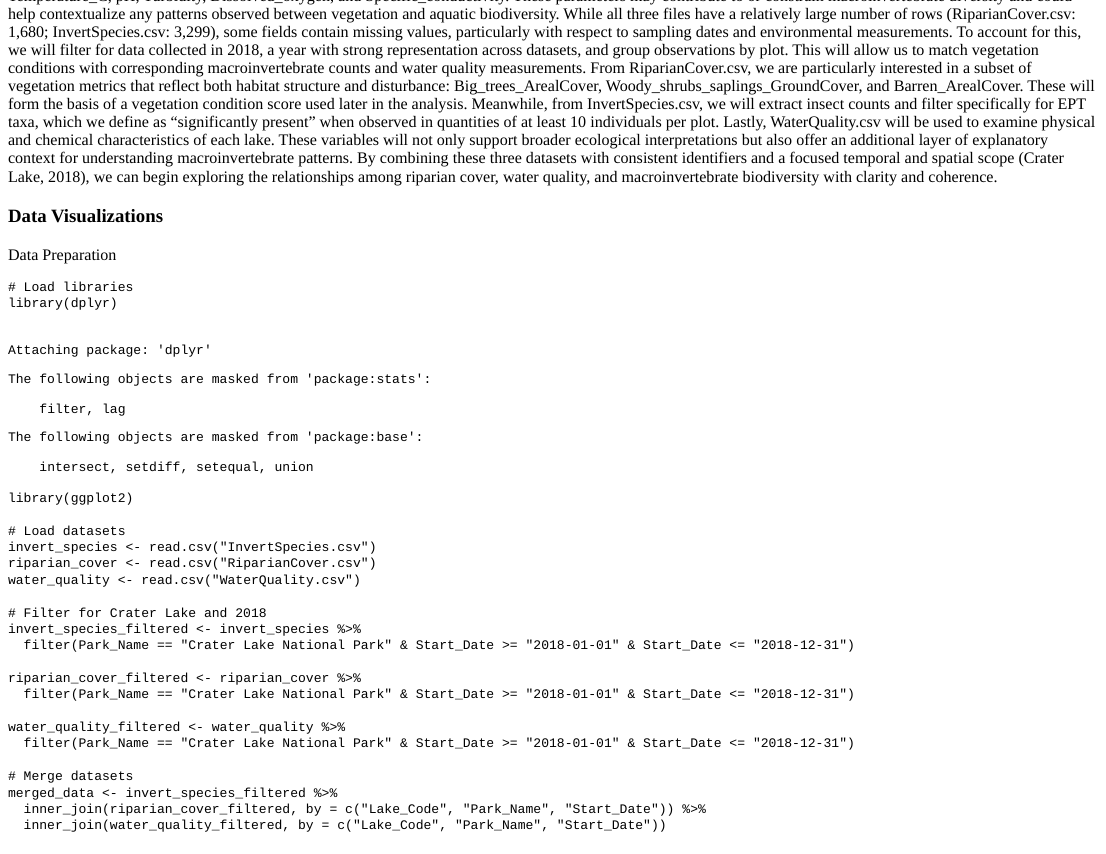
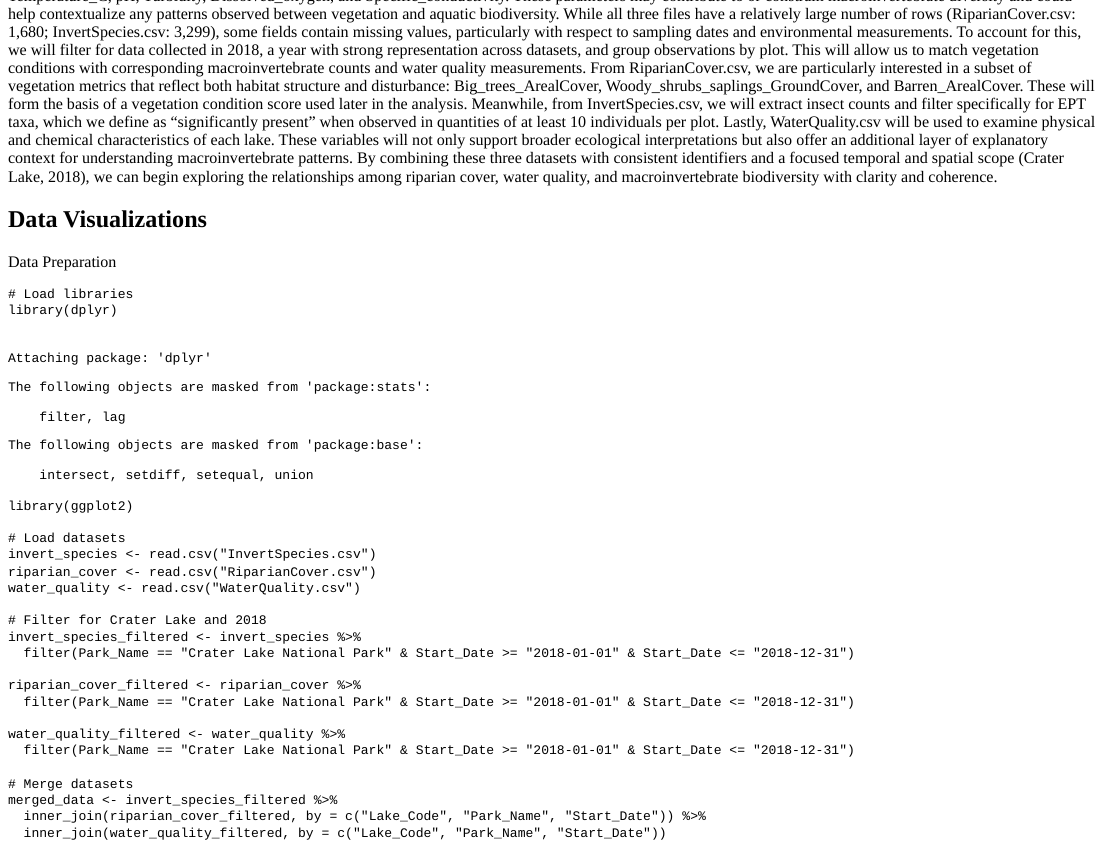
Before and after one commit to mckenna-cooper/lab_7_final, a Quarto document (docs/index.qmd): the page in a window 1100 px wide, from 1630 px down. The pictures show the output file index.html that the author committed with the source, opened offline; menus at the side of the page are left out.

Commit message:
i don't know

````diff
--- a/docs/index.qmd
+++ b/docs/index.qmd
@@ -41,7 +41,7 @@ execute:
   Lastly, WaterQuality.csv will be used to examine physical and chemical characteristics of each lake. These variables will not only support broader ecological interpretations but also offer an additional layer of explanatory context for understanding macroinvertebrate patterns.
   By combining these three datasets with consistent identifiers and a focused temporal and spatial scope (Crater Lake, 2018), we can begin exploring the relationships among riparian cover, water quality, and macroinvertebrate biodiversity with clarity and coherence.
 
-### Data Visualizations
+## Data Visualizations
 Data Preparation
 ```{r}
 # Load libraries
````
Also changed, not shown: index.html, index.knit.md (added), 2 other files.
